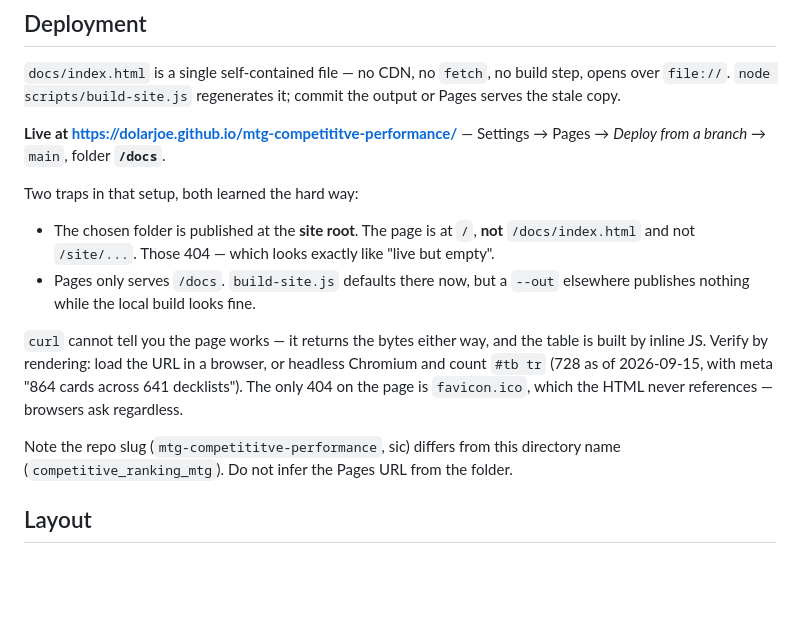
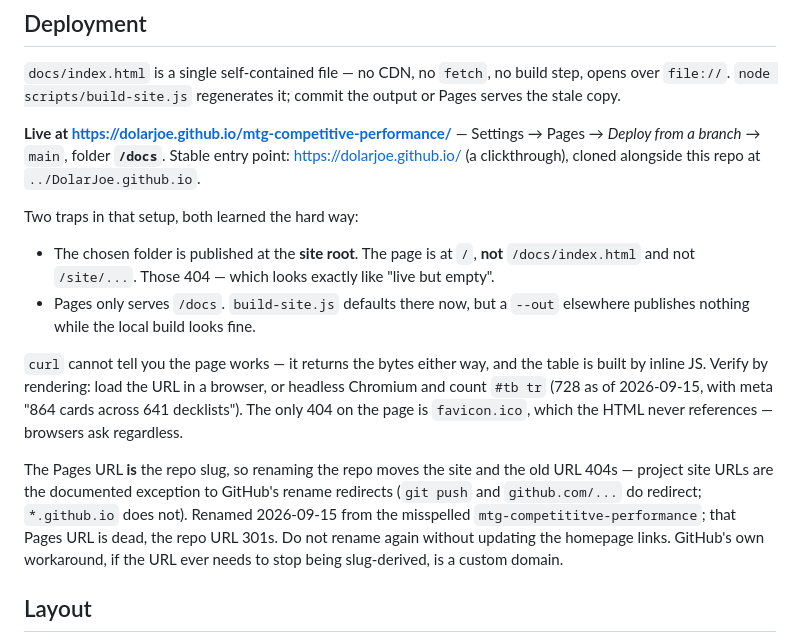
Before and after one commit to DolarJoe/mtg-competitive-performance, a Markdown page: AGENTS.md, the part around the change. Rendered like a GitHub page; blank space fills up the shorter version.

Commit message:
Repo renamed; the Pages URL moved with it
github.com/DolarJoe/mtg-competititve-performance -> mtg-competitive-performance.
Verified after the fact: the repo URL 301s and git remotes keep working, but
github.io/mtg-competititve-performance/ 404s while the new slug serves the
same 101,798 bytes. Project site URLs are the documented exception to rename
redirects, so recording that the URL is slug-derived and what breaks next time.

Remote updated to the new slug; Pages kept its /docs folder setting through the
rename with no downtime on the new path.

```diff
--- a/AGENTS.md
+++ b/AGENTS.md
@@ -83,7 +83,7 @@ That last one is benign when every link on the page was already collected under
 
 `docs/index.html` is a single self-contained file — no CDN, no `fetch`, no build step, opens over `file://`. `node scripts/build-site.js` regenerates it; commit the output or Pages serves the stale copy.
 
-**Live at <https://dolarjoe.github.io/mtg-competititve-performance/>** — Settings → Pages → *Deploy from a branch* → `main`, folder **`/docs`**.
+**Live at <https://dolarjoe.github.io/mtg-competitive-performance/>** — Settings → Pages → *Deploy from a branch* → `main`, folder **`/docs`**. Stable entry point: <https://dolarjoe.github.io/> (a clickthrough), cloned alongside this repo at `../DolarJoe.github.io`.
 
 Two traps in that setup, both learned the hard way:
 
@@ -92,7 +92,7 @@ Two traps in that setup, both learned the hard way:
 
 `curl` cannot tell you the page works — it returns the bytes either way, and the table is built by inline JS. Verify by rendering: load the URL in a browser, or headless Chromium and count `#tb tr` (728 as of 2026-09-15, with meta "864 cards across 641 decklists"). The only 404 on the page is `favicon.ico`, which the HTML never references — browsers ask regardless.
 
-Note the repo slug (`mtg-competititve-performance`, sic) differs from this directory name (`competitive_ranking_mtg`). Do not infer the Pages URL from the folder.
+The Pages URL **is** the repo slug, so renaming the repo moves the site and the old URL 404s — project site URLs are the documented exception to GitHub's rename redirects (`git push` and `github.com/...` do redirect; `*.github.io` does not). Renamed 2026-09-15 from the misspelled `mtg-competititve-performance`; that Pages URL is dead, the repo URL 301s. Do not rename again without updating the homepage links. GitHub's own workaround, if the URL ever needs to stop being slug-derived, is a custom domain.
 
 ## Layout
 
```
